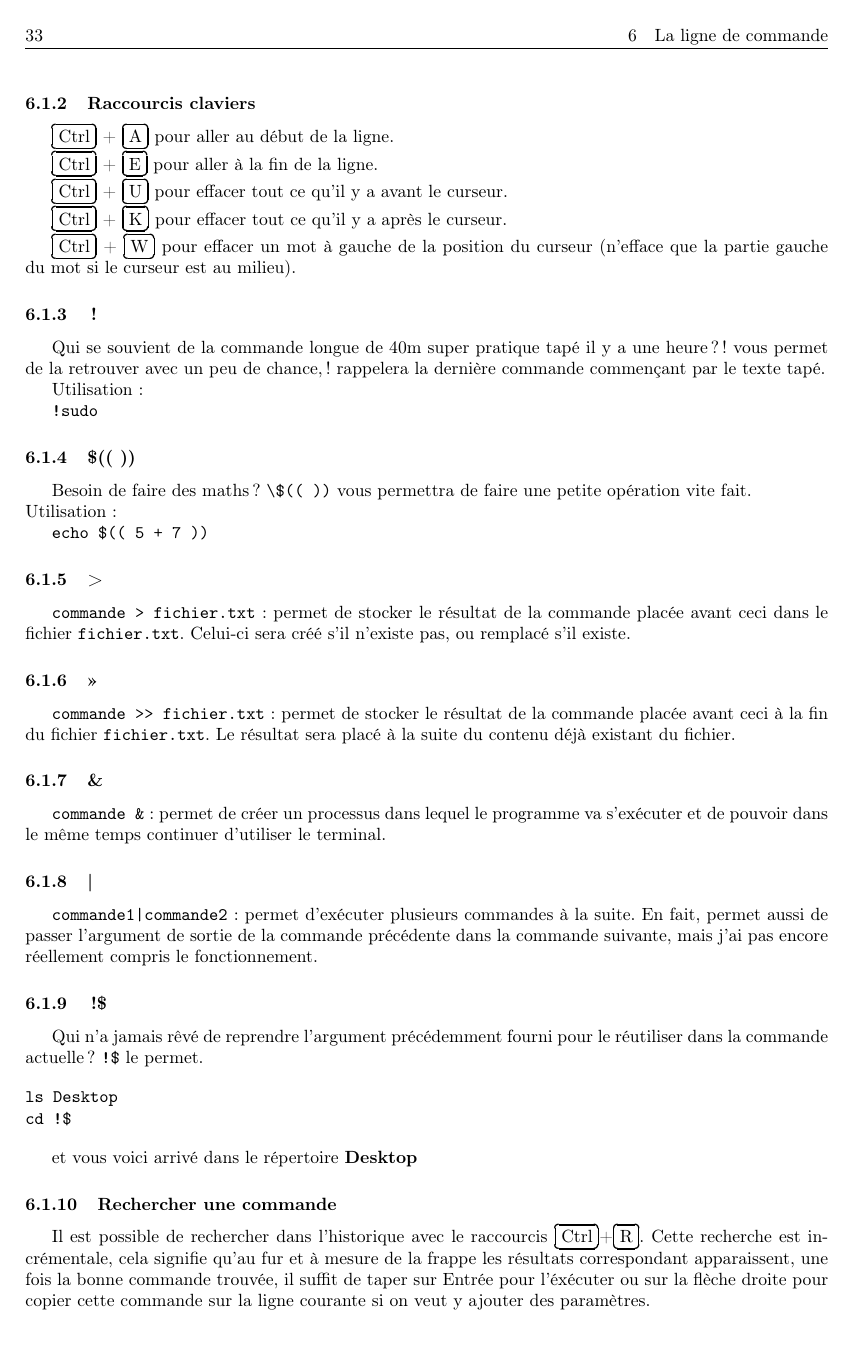
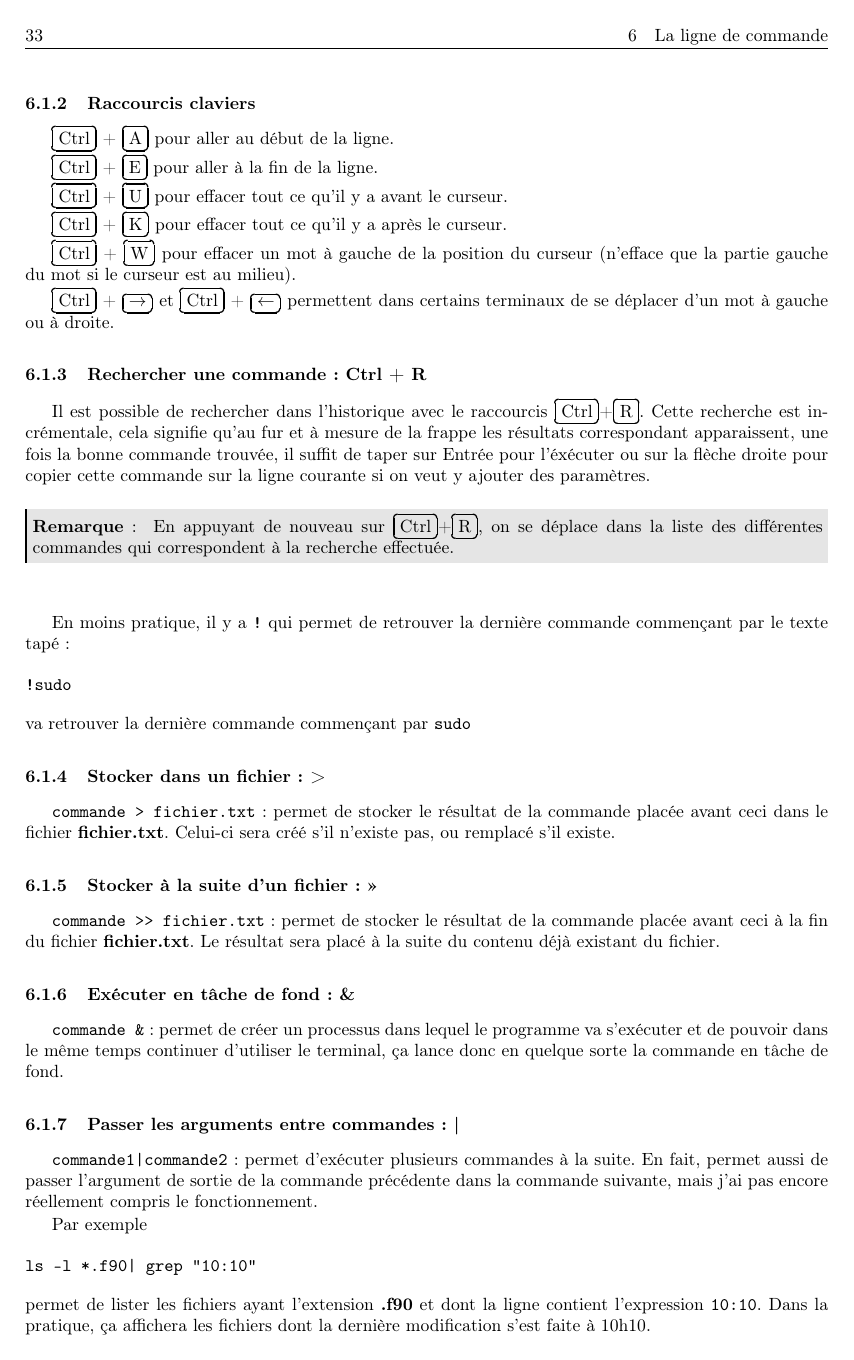
Before and after one commit to sanyaade-teachings/autiwa-tutorials, a LaTeX document (linux/debuter avec Linux.tex): page 33 of 58. Compiled offline with pdfLaTeX; an older LaTeX class or package is replaced by its successor.

Commit message:
modif de linux
git-svn-id: https://autiwa-tutorials.googlecode.com/svn/trunk@81 0dbe97c4-82fb-7826-aa11-3c1593e05550

```diff
--- a/linux/debuter avec Linux.tex
+++ b/linux/debuter avec Linux.tex
@@ -1615,29 +1617,37 @@ Pour quitter une page de manuel ou une documentation quelconque, il suffit bien
 
 \touche{Ctrl} + \touche{W} pour effacer un mot à gauche de la position du curseur (n'efface que la partie gauche du mot si le curseur est au milieu).
 
-\subsubsection{!}
-Qui se souvient de la commande longue de 40m super pratique tapé il y a une heure? ! vous permet de la retrouver avec un peu de chance, ! rappelera la dernière commande commençant par le texte tapé.
-
-Utilisation :
-
-\verb|!sudo|
-
-\subsubsection{\$(( ))}
-Besoin de faire des maths? \verb|\$(( ))| vous permettra de faire une petite opération vite fait.\\
-Utilisation :
-
-\verb|echo $(( 5 + 7 ))|
-
-\subsubsection{>}
-\verb|commande > fichier.txt| : permet de stocker le résultat de la commande placée avant ceci dans le fichier \texttt{fichier.txt}. Celui-ci sera créé s'il n'existe pas, ou remplacé s'il existe.
-
-\subsubsection{>>}
-\verb|commande >> fichier.txt| : permet de stocker le résultat de la commande placée avant ceci à la fin du fichier \texttt{fichier.txt}. Le résultat sera placé à la suite du contenu déjà existant du fichier.
-
-\subsubsection{\&}
-\verb|commande &| : permet de créer un processus dans lequel le programme va s'exécuter et de pouvoir dans le même temps continuer d'utiliser le terminal.
-
-\subsubsection{|}
+\touche{Ctrl} + \touche{$\rightarrow$} et \touche{Ctrl} + \touche{$\leftarrow$} permettent dans certains terminaux de se déplacer d'un mot à gauche ou à droite.
+
+\subsubsection{Rechercher une commande : Ctrl + R}
+Il est possible de rechercher dans l'historique avec le raccourcis \touche{Ctrl}+\touche{R}. Cette recherche est incrémentale, cela signifie qu'au fur et à mesure de la frappe les résultats correspondant apparaissent, une fois la bonne commande trouvée, il suffit de taper sur Entrée pour l'éxécuter ou sur la flèche droite pour copier cette commande sur la ligne courante si on veut y ajouter des paramètres.
+
+\begin{remarque}
+En appuyant de nouveau sur \touche{Ctrl}+\touche{R}, on se déplace dans la liste des différentes commandes qui correspondent à la recherche effectuée.
+\end{remarque}
+
+\bigskip
+
+En moins pratique, il y a \texttt{!} qui permet de retrouver la dernière commande commençant par le texte tapé :
+\begin{verbatim}
+!sudo
+\end{verbatim}
+va retrouver la dernière commande commençant par \texttt{sudo}
+
+\subsubsection{Stocker dans un fichier : >}
+\verb|commande > fichier.txt| : permet de stocker le résultat de la commande placée avant ceci dans le fichier \textbf{fichier.txt}. Celui-ci sera créé s'il n'existe pas, ou remplacé s'il existe.
+
+\subsubsection{Stocker à la suite d'un fichier : >>}
+\verb|commande >> fichier.txt| : permet de stocker le résultat de la commande placée avant ceci à la fin du fichier \textbf{fichier.txt}. Le résultat sera placé à la suite du contenu déjà existant du fichier.
+
+\subsubsection{Exécuter en tâche de fond : \&}
+\verb|commande &| : permet de créer un processus dans lequel le programme va s'exécuter et de pouvoir dans le même temps continuer d'utiliser le terminal, ça lance donc en quelque sorte la commande en tâche de fond.
+
+\subsubsection{Passer les arguments entre commandes : |}
 \verb#commande1|commande2# : permet d'exécuter plusieurs commandes à la suite. En fait, permet aussi de passer l'argument de sortie de la commande précédente dans la commande suivante, mais j'ai pas encore réellement compris le fonctionnement.
 
-\subsubsection{!\$}
+Par exemple
+\begin{verbatim}
+ls -l *.f90| grep "10:10"
+\end{verbatim}
+permet de lister les fichiers ayant l'extension \textbf{.f90} et dont la ligne contient l'expression \texttt{10:10}. Dans la pratique, ça affichera les fichiers dont la dernière modification s'est faite à 10h10.
@@ -1644,3 +1663,8 @@ Utilisation :
+(cd .. && Makefile.py) && mercury-clean.sh && mercury && element
+\end{verbatim}
+Je vais dans le répertoire parent tant que je reste dans la parenthèse ;  je compile. Si la compilation réussi, je lance le script de nettoyage des fichiers de la simulation, je lance la simulation, et je récupère les fichiers de sortie.
+
+\subsubsection{Argument précédent : !\$}
 
 Qui n'a jamais rêvé de reprendre l'argument précédemment fourni pour le réutiliser dans la commande actuelle? \verb|!$| le permet.
 
@@ -1649,12 +1673,3 @@ ls Desktop
 cd !$
 \end{verbatim}
 
-
-et vous voici arrivé dans le répertoire \textbf{Desktop}
-
-\subsubsection{Rechercher une commande}
-Il est possible de rechercher dans l'historique avec le raccourcis \touche{Ctrl}+\touche{R}. Cette recherche est incrémentale, cela signifie qu'au fur et à mesure de la frappe les résultats correspondant apparaissent, une fois la bonne commande trouvée, il suffit de taper sur Entrée pour l'éxécuter ou sur la flèche droite pour copier cette commande sur la ligne courante si on veut y ajouter des paramètres.
-
-\begin{remarque}
-En appuyant de nouveau sur \touche{Ctrl}+\touche{R}, on se déplace dans la liste des différentes commandes qui correspondent à la recherche effectuée.
-\end{remarque}
```
Also changed, not shown: linux/debuter avec Linux.pdf, linux/debuter avec Linux.tex (47 more changed lines).
